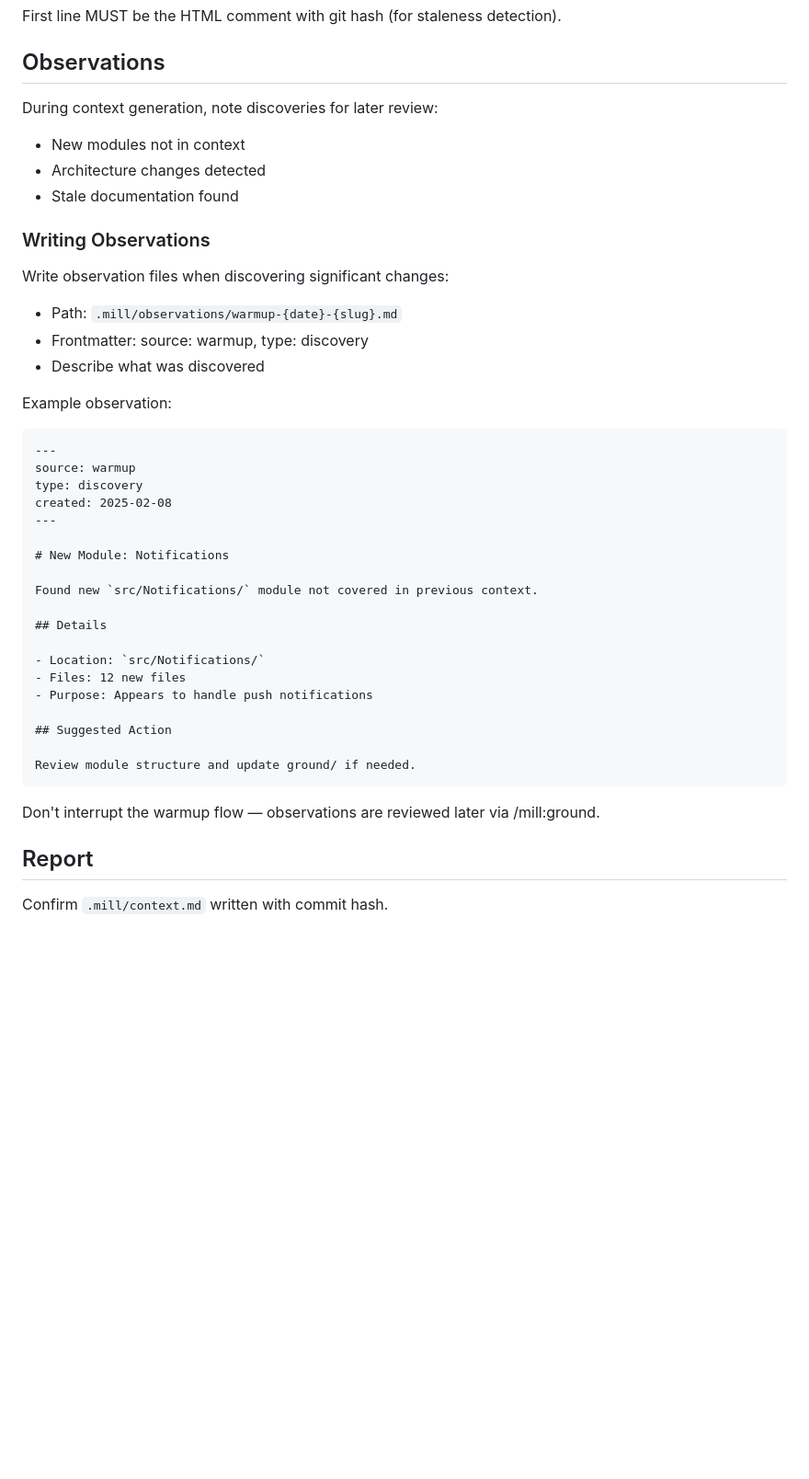
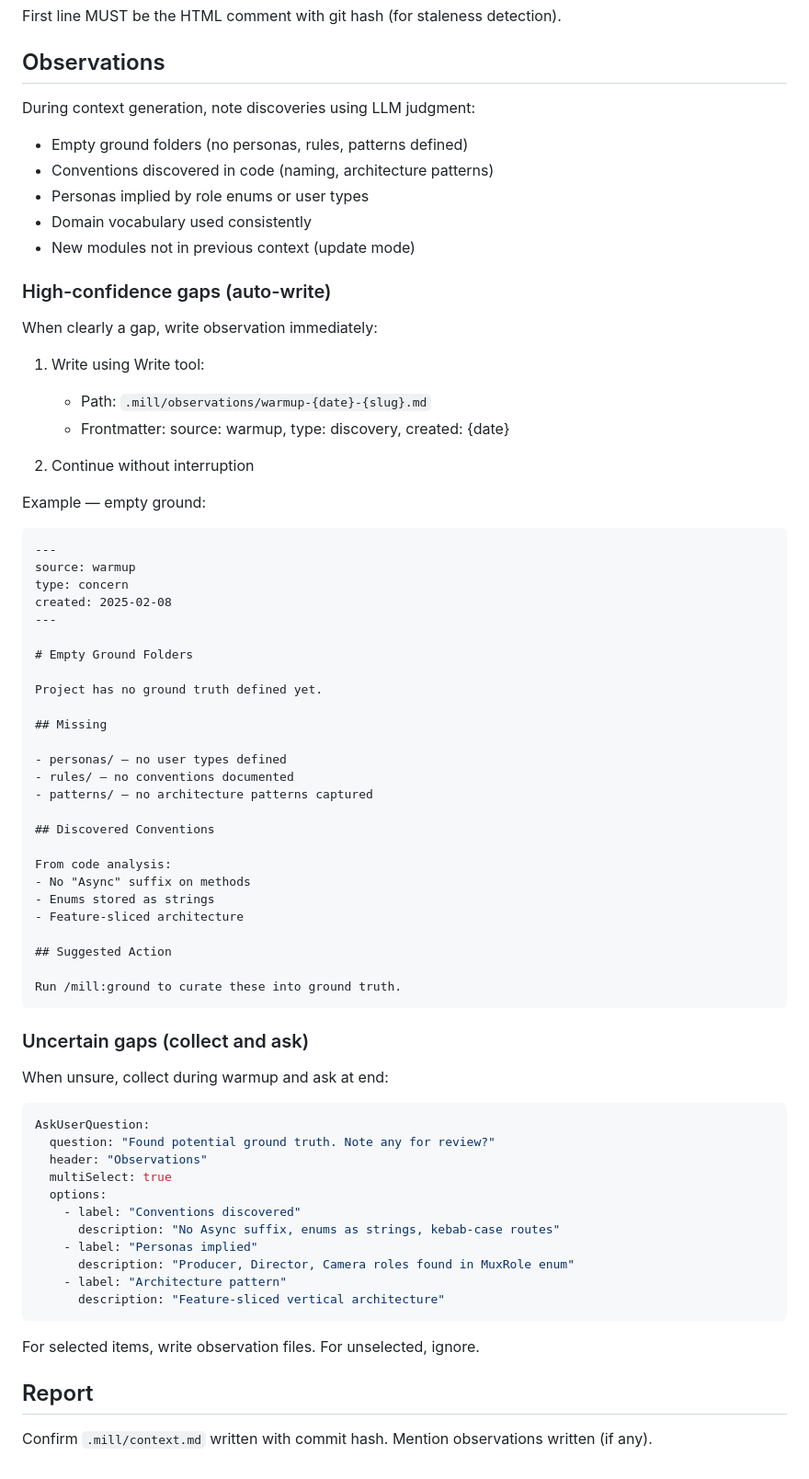
Before and after one commit to mindrevolution/mill, a Markdown page: skills/warmup.md, the part around the change. Shown at 92% size. GitHub-like rendering; blank space fills up the shorter version.

Commit message:
feat(warmup): add two-tier observation process like spec
- High-confidence gaps: auto-write immediately
- Uncertain gaps: collect and ask at end with AskUserQuestion multiSelect
- Examples: empty ground, discovered conventions, implied personas

Follows same pattern as spec.md for consistency.

🤖 Claude

Co-Authored-By: Claude Opus 4.5 <noreply@anthropic.com>

````diff
--- a/skills/warmup.md
+++ b/skills/warmup.md
@@ -139,45 +139,74 @@ First line MUST be the HTML comment with git hash (for staleness detection).
 
 ## Observations
 
-During context generation, note discoveries for later review:
-- New modules not in context
-- Architecture changes detected
-- Stale documentation found
+During context generation, note discoveries using LLM judgment:
+- Empty ground folders (no personas, rules, patterns defined)
+- Conventions discovered in code (naming, architecture patterns)
+- Personas implied by role enums or user types
+- Domain vocabulary used consistently
+- New modules not in previous context (update mode)
 
-### Writing Observations
+### High-confidence gaps (auto-write)
 
-Write observation files when discovering significant changes:
+When clearly a gap, write observation immediately:
 
-- Path: `.mill/observations/warmup-{date}-{slug}.md`
-- Frontmatter: source: warmup, type: discovery
-- Describe what was discovered
+1. Write using Write tool:
+   - Path: `.mill/observations/warmup-{date}-{slug}.md`
+   - Frontmatter: source: warmup, type: discovery, created: {date}
 
-Example observation:
+2. Continue without interruption
+
+Example — empty ground:
 
 ```markdown
 ---
 source: warmup
-type: discovery
+type: concern
 created: 2025-02-08
 ---
 
-# New Module: Notifications
+# Empty Ground Folders
 
-Found new `src/Notifications/` module not covered in previous context.
+Project has no ground truth defined yet.
 
-## Details
+## Missing
 
-- Location: `src/Notifications/`
-- Files: 12 new files
-- Purpose: Appears to handle push notifications
+- personas/ — no user types defined
+- rules/ — no conventions documented
+- patterns/ — no architecture patterns captured
+
+## Discovered Conventions
+
+From code analysis:
+- No "Async" suffix on methods
+- Enums stored as strings
+- Feature-sliced architecture
 
 ## Suggested Action
 
-Review module structure and update ground/ if needed.
+Run /mill:ground to curate these into ground truth.
 ```
 
-Don't interrupt the warmup flow — observations are reviewed later via /mill:ground.
+### Uncertain gaps (collect and ask)
+
+When unsure, collect during warmup and ask at end:
+
+```yaml
+AskUserQuestion:
+  question: "Found potential ground truth. Note any for review?"
+  header: "Observations"
+  multiSelect: true
+  options:
+    - label: "Conventions discovered"
+      description: "No Async suffix, enums as strings, kebab-case routes"
+    - label: "Personas implied"
+      description: "Producer, Director, Camera roles found in MuxRole enum"
+    - label: "Architecture pattern"
+      description: "Feature-sliced vertical architecture"
+```
+
+For selected items, write observation files. For unselected, ignore.
 
 ## Report
 
-Confirm `.mill/context.md` written with commit hash.
+Confirm `.mill/context.md` written with commit hash. Mention observations written (if any).
````
